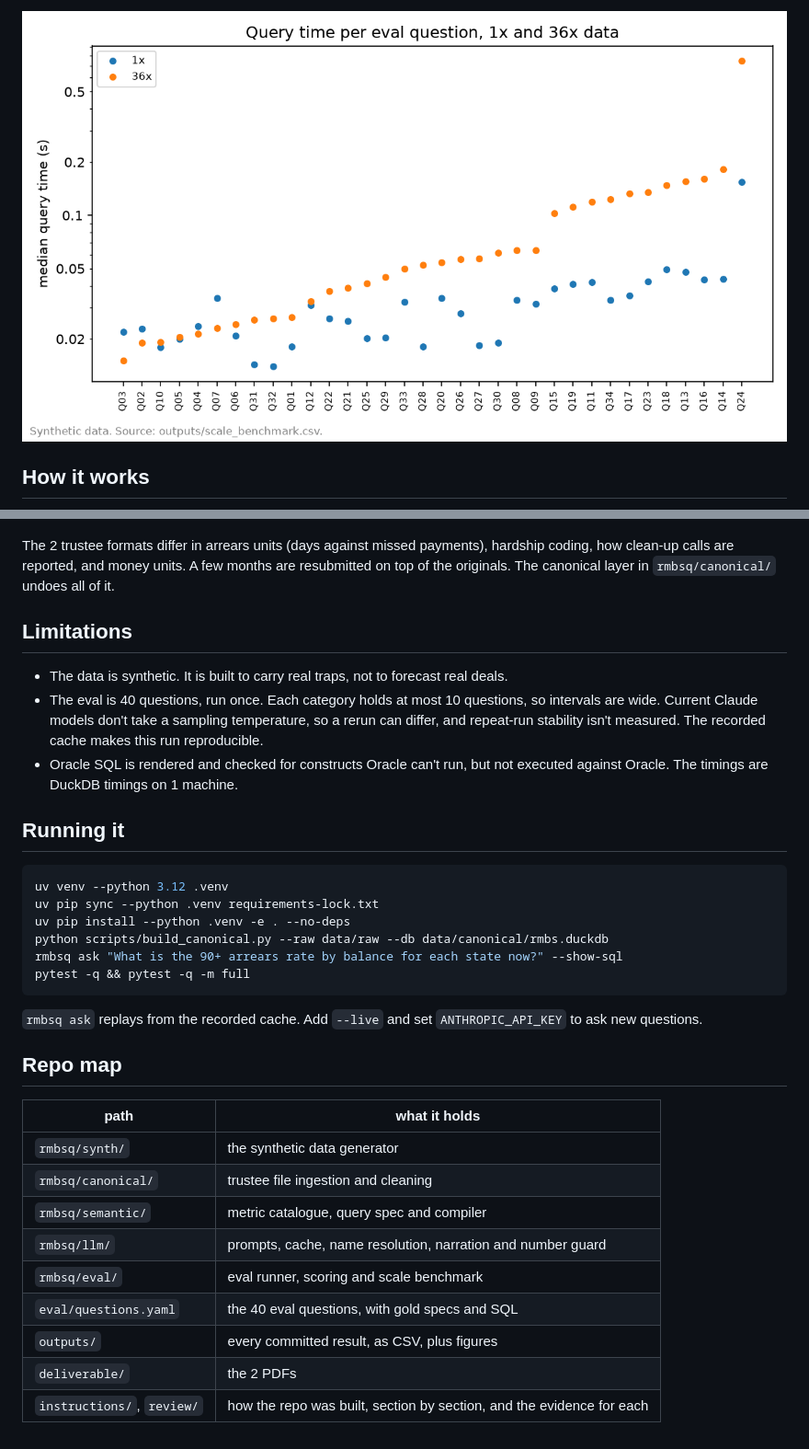
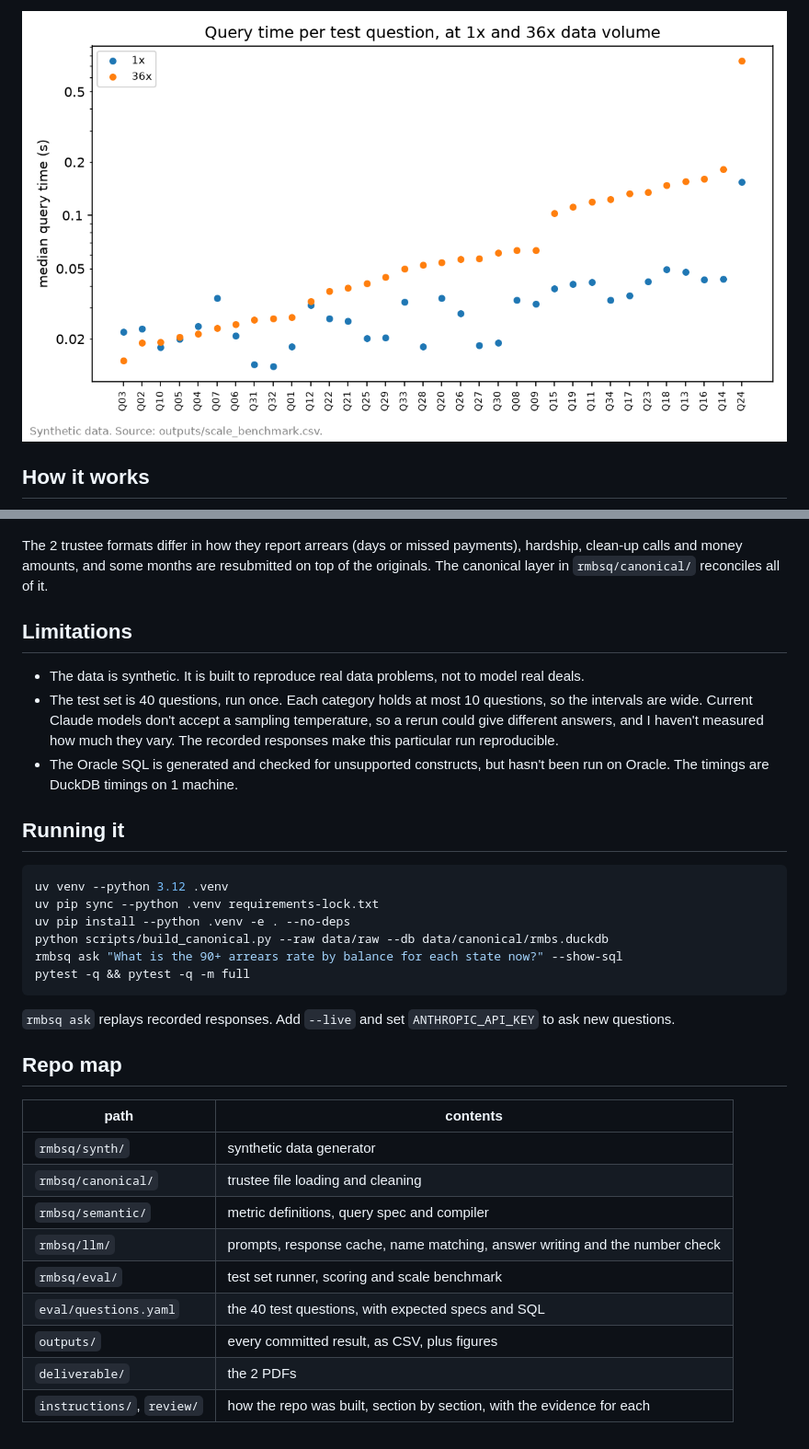
Before and after one commit to uty101/RMBS-Natural-Language-Query, a Markdown page: README.md, 2 parts joined by grey strips. Shown at 92% size. GitHub-like rendering; pictures changed too: outputs/figures/scale_benchmark.png.

````diff
--- a/README.md
+++ b/README.md
@@ -58,13 +58,13 @@ The synthetic pool follows the RBA cash rate from 2016 and suburb house price in
 
 ![90+ arrears by vintage](outputs/figures/arrears_90p_by_vintage.png)
 
-The 2 trustee formats differ in arrears units (days against missed payments), hardship coding, how clean-up calls are reported, and money units. A few months are resubmitted on top of the originals. The canonical layer in `rmbsq/canonical/` undoes all of it.
+The 2 trustee formats differ in how they report arrears (days or missed payments), hardship, clean-up calls and money amounts, and some months are resubmitted on top of the originals. The canonical layer in `rmbsq/canonical/` reconciles all of it.
 
 ## Limitations
 
-- The data is synthetic. It is built to carry real traps, not to forecast real deals.
-- The eval is 40 questions, run once. Each category holds at most 10 questions, so intervals are wide. Current Claude models don't take a sampling temperature, so a rerun can differ, and repeat-run stability isn't measured. The recorded cache makes this run reproducible.
-- Oracle SQL is rendered and checked for constructs Oracle can't run, but not executed against Oracle. The timings are DuckDB timings on 1 machine.
+- The data is synthetic. It is built to reproduce real data problems, not to model real deals.
+- The test set is 40 questions, run once. Each category holds at most 10 questions, so the intervals are wide. Current Claude models don't accept a sampling temperature, so a rerun could give different answers, and I haven't measured how much they vary. The recorded responses make this particular run reproducible.
+- The Oracle SQL is generated and checked for unsupported constructs, but hasn't been run on Oracle. The timings are DuckDB timings on 1 machine.
 
 ## Running it
 
@@ -77,18 +77,18 @@ rmbsq ask "What is the 90+ arrears rate by balance for each state now?" --show-s
 pytest -q && pytest -q -m full
 ```
 
-`rmbsq ask` replays from the recorded cache. Add `--live` and set `ANTHROPIC_API_KEY` to ask new questions.
+`rmbsq ask` replays recorded responses. Add `--live` and set `ANTHROPIC_API_KEY` to ask new questions.
 
 ## Repo map
 
-| path | what it holds |
+| path | contents |
 |---|---|
-| `rmbsq/synth/` | the synthetic data generator |
-| `rmbsq/canonical/` | trustee file ingestion and cleaning |
-| `rmbsq/semantic/` | metric catalogue, query spec and compiler |
-| `rmbsq/llm/` | prompts, cache, name resolution, narration and number guard |
-| `rmbsq/eval/` | eval runner, scoring and scale benchmark |
-| `eval/questions.yaml` | the 40 eval questions, with gold specs and SQL |
+| `rmbsq/synth/` | synthetic data generator |
+| `rmbsq/canonical/` | trustee file loading and cleaning |
+| `rmbsq/semantic/` | metric definitions, query spec and compiler |
+| `rmbsq/llm/` | prompts, response cache, name matching, answer writing and the number check |
+| `rmbsq/eval/` | test set runner, scoring and scale benchmark |
+| `eval/questions.yaml` | the 40 test questions, with expected specs and SQL |
 | `outputs/` | every committed result, as CSV, plus figures |
 | `deliverable/` | the 2 PDFs |
-| `instructions/`, `review/` | how the repo was built, section by section, and the evidence for each |
+| `instructions/`, `review/` | how the repo was built, section by section, with the evidence for each |
````
Also changed, not shown: other parts of README.md (+18 -18 lines), deliverable/results_summary.md (+22 -22 lines), docs/DESIGN_RESPONSE.md (+50 -50 lines), instructions/10_language.status.md (added, +19 -0 lines), outputs/figures/arrears_90p_by_vintage.png, outputs/figures/eval_accuracy.png, 12 other files.
